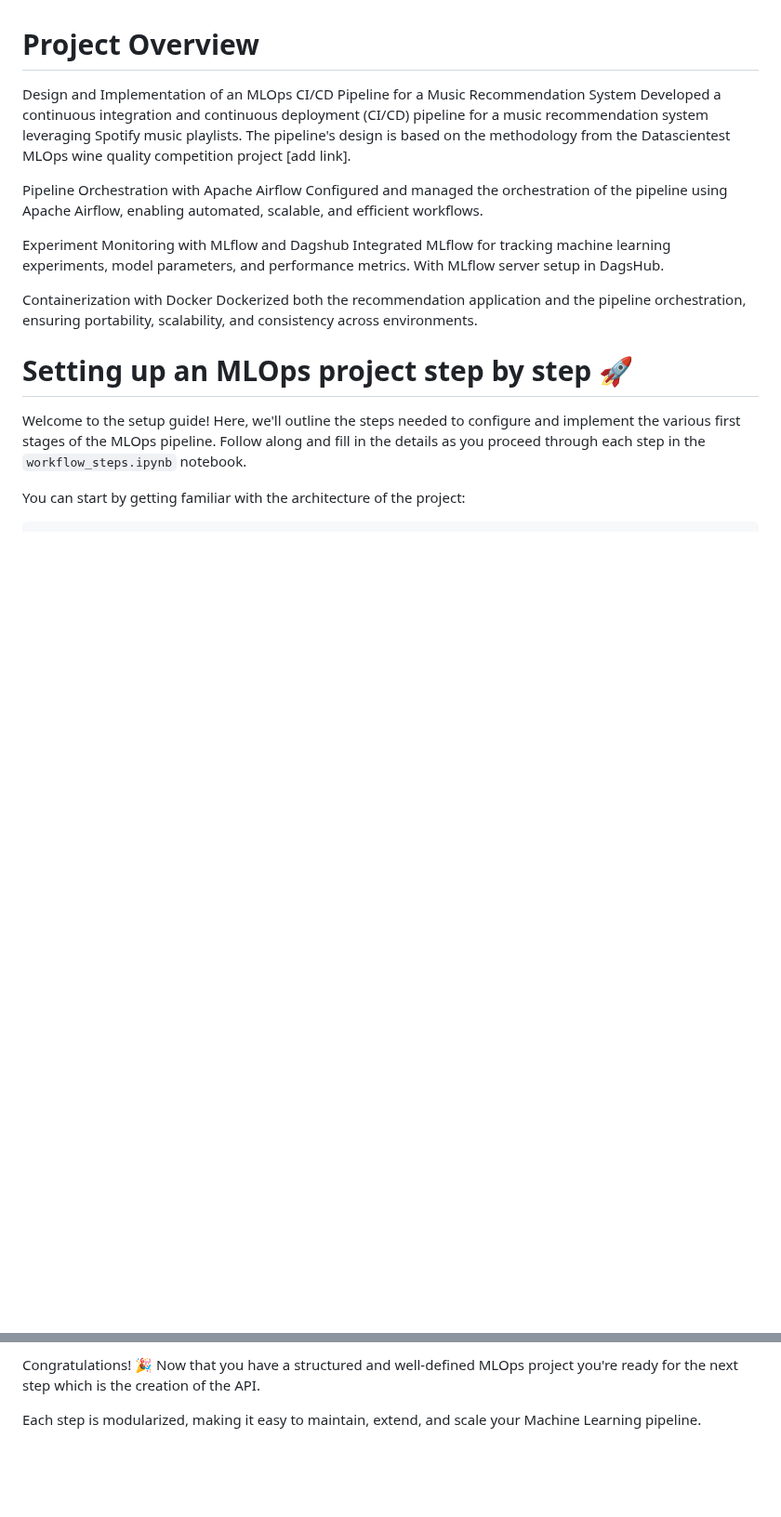
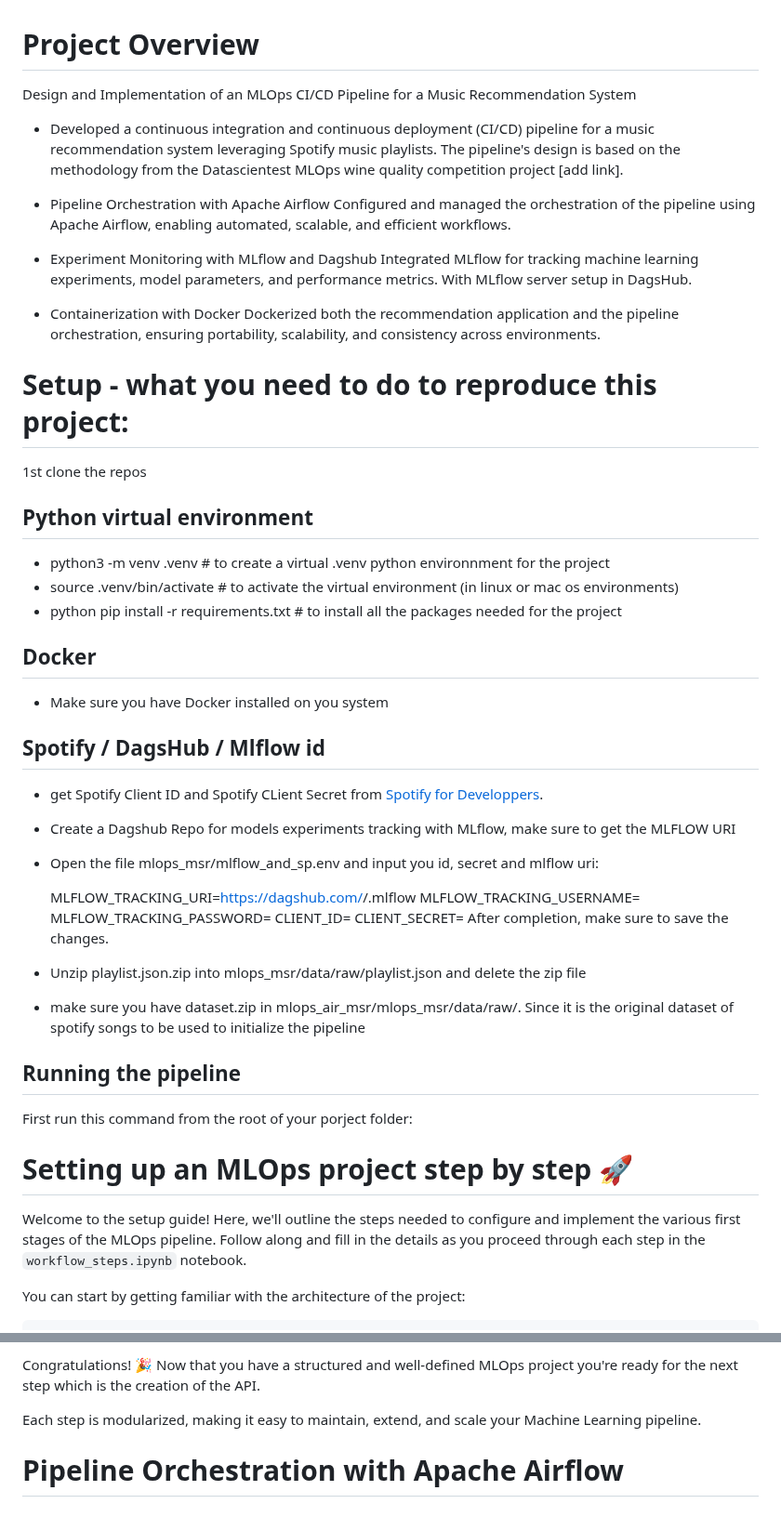
Before and after one commit to micheldpd24/mlops_air_msr, a Markdown page: README.md, 2 parts joined by grey strips. Shown at 93% size. Rendered like a GitHub page; blank space fills up the shorter version.

```diff
--- a/README.md
+++ b/README.md
@@ -1,15 +1,44 @@
 # Project Overview
 Design and Implementation of an MLOps CI/CD Pipeline for a Music Recommendation System
-Developed a continuous integration and continuous deployment (CI/CD) pipeline for a music recommendation system leveraging Spotify music playlists. The pipeline's design is based on the methodology from the Datascientest MLOps wine quality competition project [add link].
-
-Pipeline Orchestration with Apache Airflow
+- Developed a continuous integration and continuous deployment (CI/CD) pipeline for a music recommendation system leveraging Spotify music playlists. The pipeline's design is based on the methodology from the Datascientest MLOps wine quality competition project [add link].
+- Pipeline Orchestration with Apache Airflow
 Configured and managed the orchestration of the pipeline using Apache Airflow, enabling automated, scalable, and efficient workflows.
 
-Experiment Monitoring with MLflow and Dagshub
+- Experiment Monitoring with MLflow and Dagshub
 Integrated MLflow for tracking machine learning experiments, model parameters, and performance metrics. With MLflow server setup in DagsHub.
 
-Containerization with Docker
+- Containerization with Docker
 Dockerized both the recommendation application and the pipeline orchestration, ensuring portability, scalability, and consistency across environments.
+
+# Setup - what you need to do to reproduce this project:
+
+1st clone the repos
+
+## Python virtual environment
+- python3 -m venv .venv # to create a virtual .venv python environnment for the project
+- source .venv/bin/activate # to activate the virtual environment (in linux or mac os environments)
+- python pip install -r requirements.txt  # to install all the packages needed for the project
+
+## Docker
+- Make sure you have Docker installed on you system
+
+## Spotify  / DagsHub / Mlflow id
+- get Spotify Client ID and Spotify CLient Secret from [Spotify for Developpers](https://developer.spotify.com/).
+- Create a Dagshub Repo for models experiments tracking with MLflow, make sure to get the MLFLOW URI
+- Open the file mlops_msr/mlflow_and_sp.env and input you id, secret and mlflow uri:
+
+  MLFLOW_TRACKING_URI=https://dagshub.com/<your username>/<your repos name>.mlflow
+  MLFLOW_TRACKING_USERNAME=<your dagshub username>
+  MLFLOW_TRACKING_PASSWORD=<your mlflow tracking password>
+  CLIENT_ID=<your spotify api client id>
+  CLIENT_SECRET=<your spotify api client secret>
+After completion,  make sure to save the changes.
+- Unzip playlist.json.zip into mlops_msr/data/raw/playlist.json and delete the zip file
+- make sure you have dataset.zip in mlops_air_msr/mlops_msr/data/raw/. Since it is the original dataset of spotify songs to be used to initialize the pipeline
+
+## Running the pipeline
+First run this command from the root of your porject folder:
+
 
 # Setting up an MLOps project step by step 🚀
 
@@ -308,3 +337,5 @@ You can run the pipeline through the command `dvc repro`.
 Congratulations! 🎉 Now that you have a structured and well-defined MLOps project you're ready for the next step which is the creation of the API.
 
 Each step is modularized, making it easy to maintain, extend, and scale your Machine Learning pipeline.
+
+# Pipeline Orchestration with Apache Airflow
```
